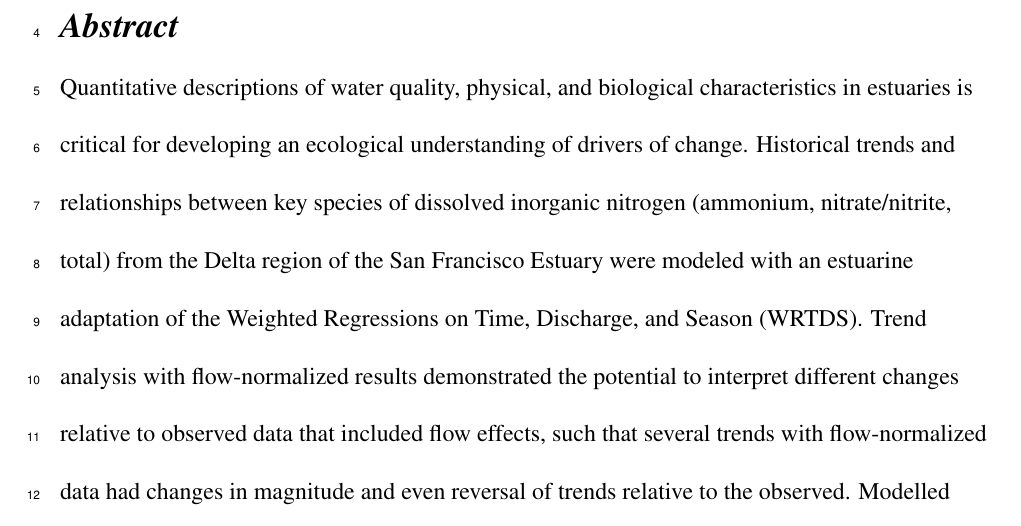
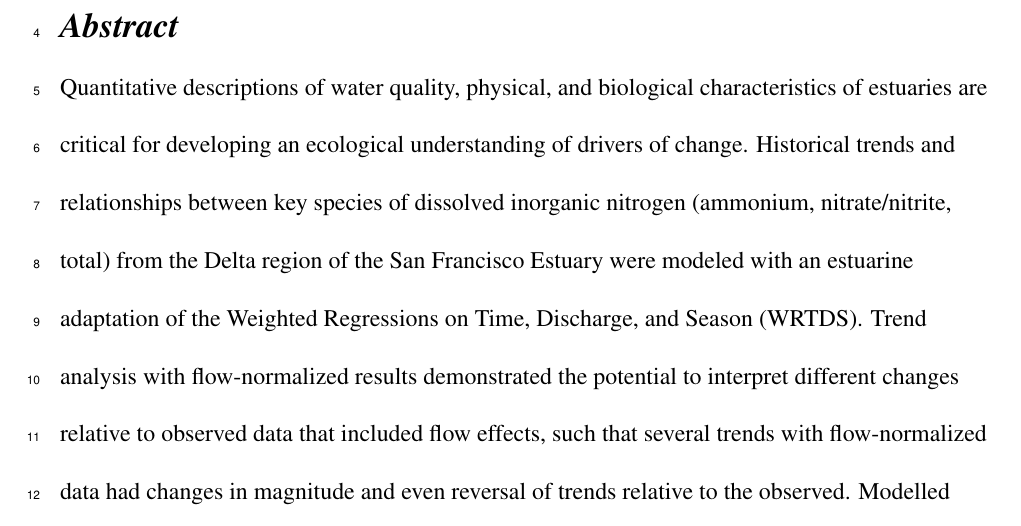
Before and after one commit to fawda123/sftrends_manu, a LaTeX document (sftrends_manu.tex): part of page 2 of 42, cut so that both start at the same text. Compiled offline with pdfLaTeX; a LaTeX package or settings file that is missing is left out.

Commit message:
abstract edit for idiocy

```diff
--- a/sftrends_manu.tex
+++ b/sftrends_manu.tex
@@ -154,7 +154,7 @@
 \clearpage
 
 \section*{Abstract}
-\noindent Quantitative descriptions of water quality, physical, and biological characteristics in estuaries is critical for developing an ecological understanding of drivers of change.  Historical trends and relationships between key species of dissolved inorganic nitrogen (ammonium, nitrate/nitrite, total) from the Delta region of the \acl{sfe} were modeled with an estuarine adaptation of the \ac{wrtds}.  Trend analysis with flow-normalized results demonstrated the potential to interpret different changes relative to observed data that included flow effects, such that several trends with flow-normalized data had changes in magnitude and even reversal of trends relative to the observed. Modelled trends demonstrated that nutrient concentrations were on average higher in the last twenty years relative to the earlier periods of observation, although a consistent decline began in the mid-1990s and early 2000s. We further described mechanisms of change with two case studies that evaluated 1) downstream changes in nitrogen following upgrades at a wastewater treatment plant, and 2) interactions between biological invaders, chlorophyll, and flow in Suisun Bay.  \ac{wrtds} results for ammonium trends showed a distinct signal as a result of upstream \acl{wwtp} upgrades, with specific reductions observed in the winter months during low-flow conditions. Results for Suisun Bay showed that \acl{chla} production in early years was directly stimulated by flow, whereas the relationship with flow in later years was indirect and influenced by grazing pressure. Although these trends and potential causes of change have been described in the literature, results from \ac{wrtds} provided an approach to test alternative hypotheses of spatiotemporal drivers of nutrient dynamics in the Delta.
+\noindent Quantitative descriptions of water quality, physical, and biological characteristics of estuaries are critical for developing an ecological understanding of drivers of change.  Historical trends and relationships between key species of dissolved inorganic nitrogen (ammonium, nitrate/nitrite, total) from the Delta region of the \acl{sfe} were modeled with an estuarine adaptation of the \ac{wrtds}.  Trend analysis with flow-normalized results demonstrated the potential to interpret different changes relative to observed data that included flow effects, such that several trends with flow-normalized data had changes in magnitude and even reversal of trends relative to the observed. Modelled trends demonstrated that nutrient concentrations were on average higher in the last twenty years relative to the earlier periods of observation, although a consistent decline began in the mid-1990s and early 2000s. We further described mechanisms of change with two case studies that evaluated 1) downstream changes in nitrogen following upgrades at a wastewater treatment plant, and 2) interactions between biological invaders, chlorophyll, and flow in Suisun Bay.  \ac{wrtds} results for ammonium trends showed a distinct signal as a result of upstream \acl{wwtp} upgrades, with specific reductions observed in the winter months during low-flow conditions. Results for Suisun Bay showed that \acl{chla} production in early years was directly stimulated by flow, whereas the relationship with flow in later years was indirect and influenced by grazing pressure. Although these trends and potential causes of change have been described in the literature, results from \ac{wrtds} provided an approach to test alternative hypotheses of spatiotemporal drivers of nutrient dynamics in the Delta.
 \acresetall
 
 \section{Introduction}
```
Also changed, not shown: figs/prddat-1.pdf, sftrends_manu.pdf, sftrends_manu.tex (2 more changed lines), 3 other files.
